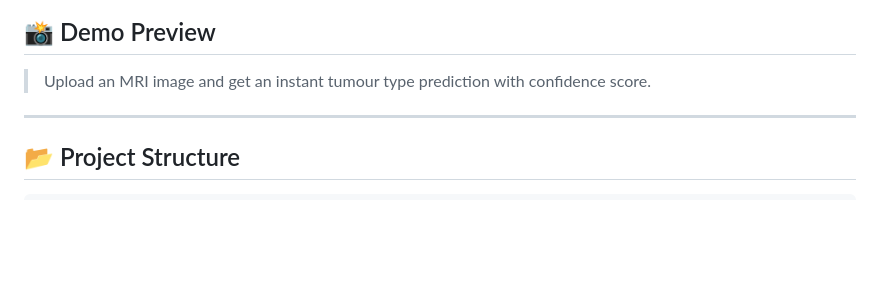
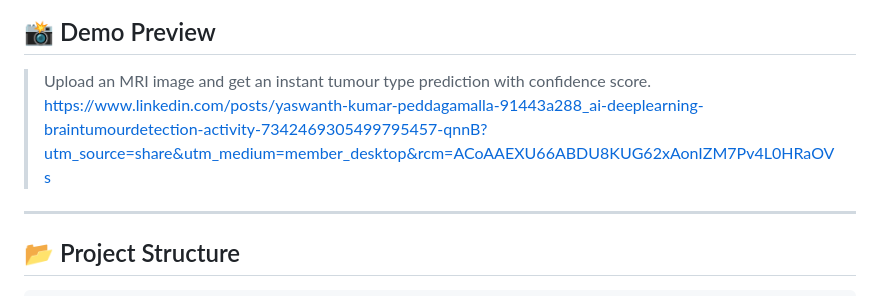
Before and after one commit to yaswanthKumar44/brain_tumour_detection_app, a Markdown page: README.md, the part around the change. GitHub-like rendering; blank space fills up the shorter version.

```diff
--- a/README.md
+++ b/README.md
@@ -10,7 +10,7 @@ An AI-powered Flask application for classifying brain MRI images into four tumou
 ## 📸 Demo Preview
 
 > Upload an MRI image and get an instant tumour type prediction with confidence score.
-
+>https://www.linkedin.com/posts/yaswanth-kumar-peddagamalla-91443a288_ai-deeplearning-braintumourdetection-activity-7342469305499795457-qnnB?utm_source=share&utm_medium=member_desktop&rcm=ACoAAEXU66ABDU8KUG62xAonIZM7Pv4L0HRaOVs
 ---
 
 ## 📂 Project Structure
```
